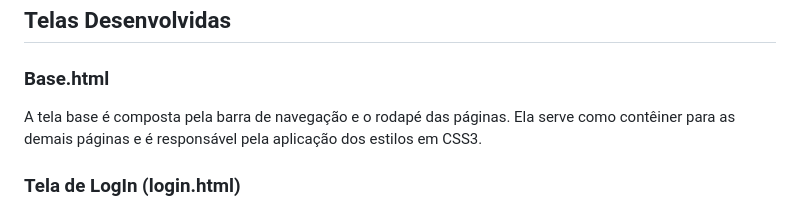
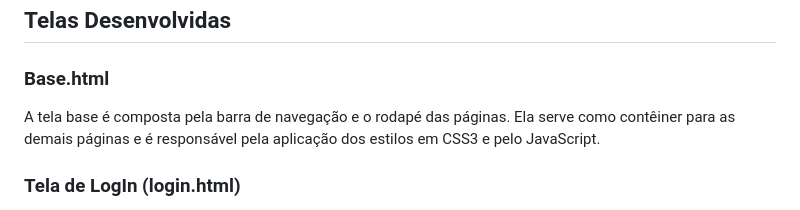
Before and after one commit to Rafael-Archanjo/DesafioTecnico_SeuClienteOculto, a Markdown page: README.md, the part around the change. Drawn GitHub-style.

Commit message:
Atualização do readme

```diff
--- a/README.md
+++ b/README.md
@@ -51,7 +51,7 @@ O projeto deve conter as seguintes telas:
 ## Telas Desenvolvidas
 
 ### Base.html
-A tela base é composta pela barra de navegação e o rodapé das páginas. Ela serve como contêiner para as demais páginas e é responsável pela aplicação dos estilos em CSS3.
+A tela base é composta pela barra de navegação e o rodapé das páginas. Ela serve como contêiner para as demais páginas e é responsável pela aplicação dos estilos em CSS3 e pelo JavaScript.
 
 ### Tela de LogIn (login.html)
 Uma tela simples com campos de 'Nome de usuário' e 'Senha', além de botões como 'Entrar', que efetua o login caso os dados estejam corretos, e o botão 'Cadastre-se', que leva para a tela de cadastro onde é possível criar um usuário.
```
